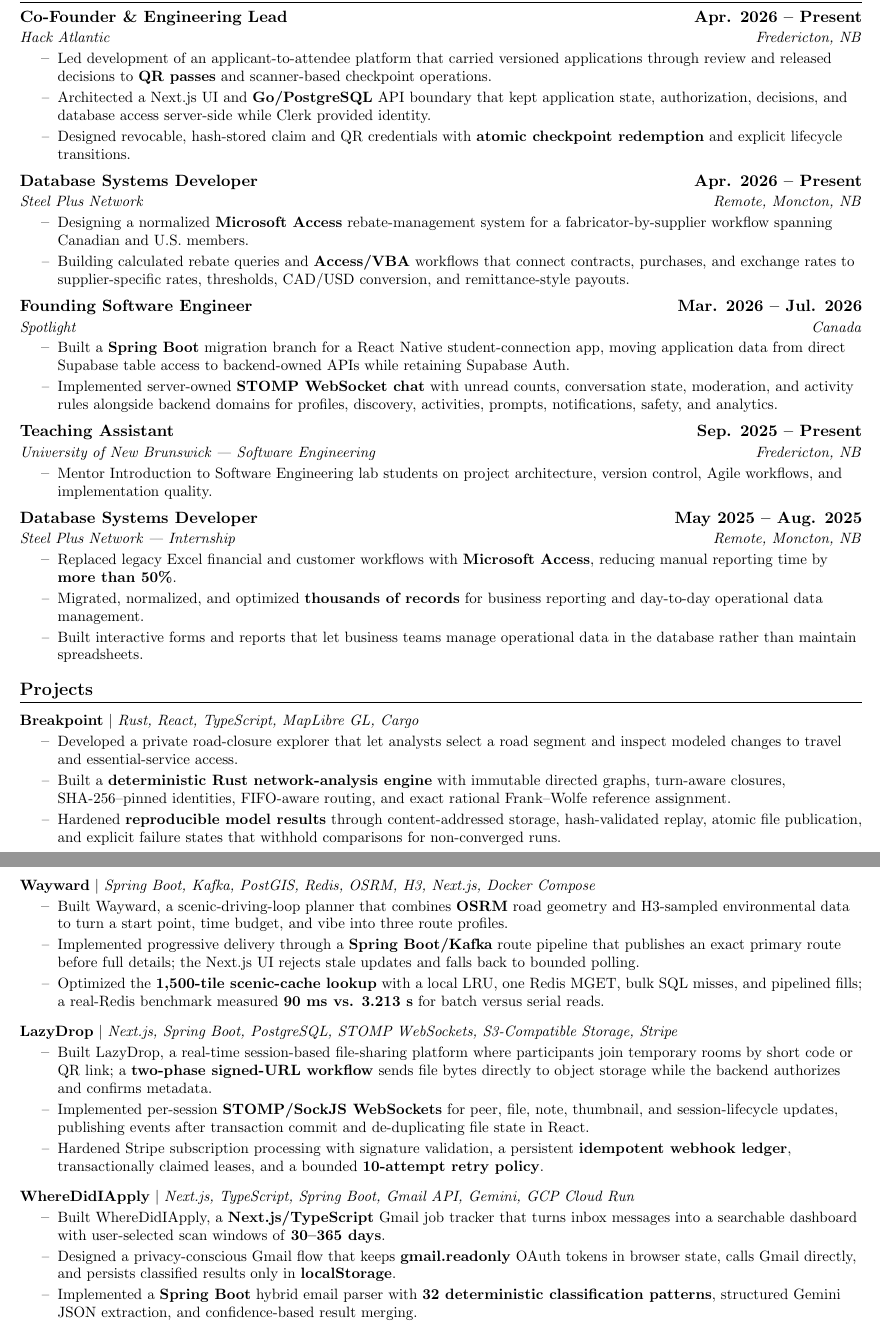
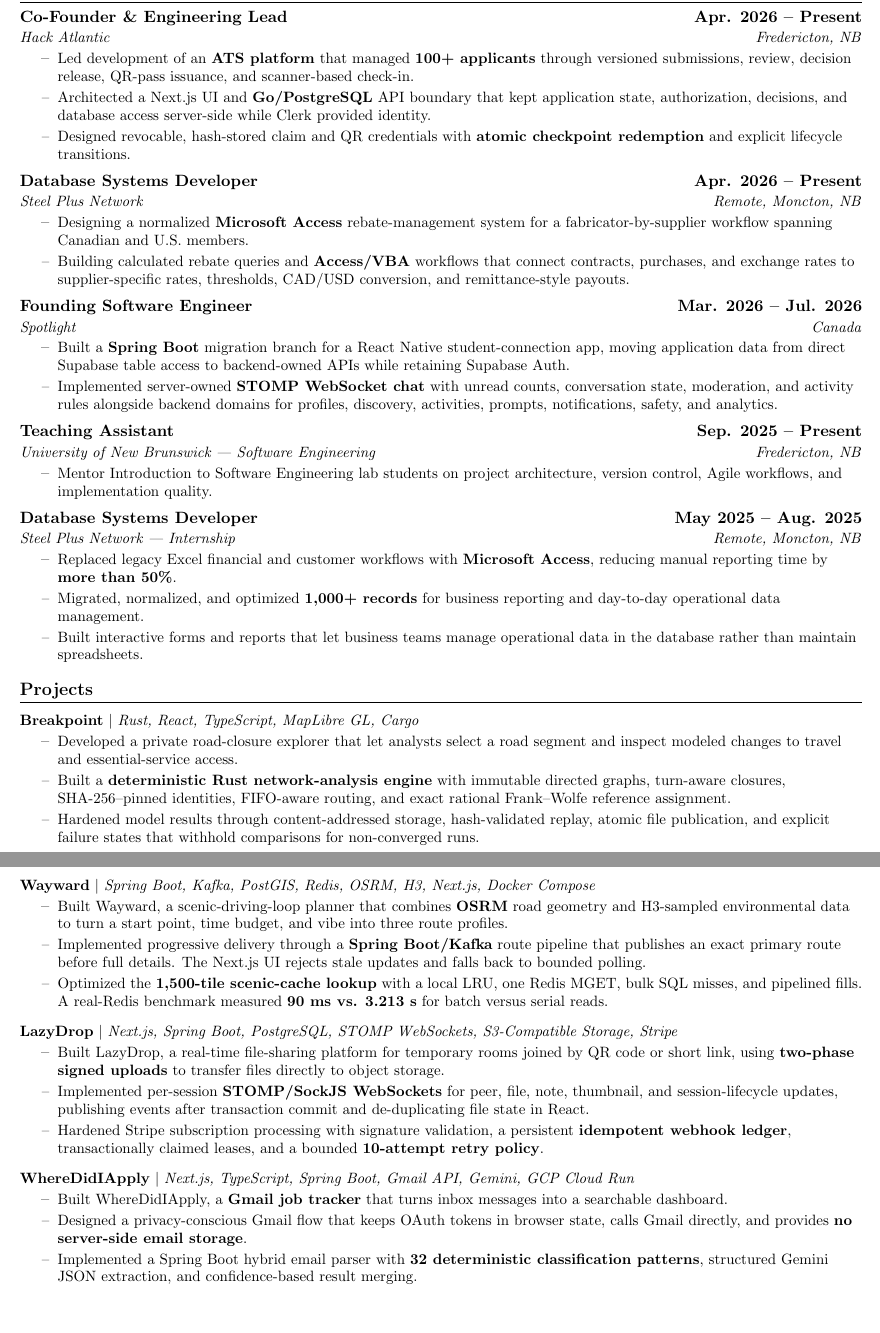
Before and after one commit to 10xDeVv/Portfolio, a LaTeX CV (resume-internship.tex): two parts of pages 1 and 2 of 2, joined at a grey line, cut so that both start at the same text, the shorter picture padded with empty space. Compiled offline with pdfLaTeX.

Commit message:
Refine resume wording and emphasis

```diff
--- a/resume-internship.tex
+++ b/resume-internship.tex
@@ -134,7 +134,7 @@
     {Co-Founder \& Engineering Lead}{Apr. 2026 -- Present}
     {Hack Atlantic}{Fredericton, NB}
     \resumeItemListStart
-      \resumeItem{Led development of an applicant-to-attendee platform that carried versioned applications through review and released decisions to \textbf{QR passes} and scanner-based checkpoint operations.}
+      \resumeItem{Led development of an \textbf{ATS platform} that managed \textbf{100+ applicants} through versioned submissions, review, decision release, QR-pass issuance, and scanner-based check-in.}
       \resumeItem{Architected a Next.js UI and \textbf{Go/PostgreSQL} API boundary that kept application state, authorization, decisions, and database access server-side while Clerk provided identity.}
       \resumeItem{Designed revocable, hash-stored claim and QR credentials with \textbf{atomic checkpoint redemption} and explicit lifecycle transitions.}
     \resumeItemListEnd
@@ -167,7 +167,7 @@
     {Steel Plus Network --- Internship}{Remote, Moncton, NB}
     \resumeItemListStart
       \resumeItem{Replaced legacy Excel financial and customer workflows with \textbf{Microsoft Access}, reducing manual reporting time by \textbf{more than 50\%}.}
-      \resumeItem{Migrated, normalized, and optimized \textbf{thousands of records} for business reporting and day-to-day operational data management.}
+      \resumeItem{Migrated, normalized, and optimized \textbf{1,000+ records} for business reporting and day-to-day operational data management.}
       \resumeItem{Built interactive forms and reports that let business teams manage operational data in the database rather than maintain spreadsheets.}
     \resumeItemListEnd
 
@@ -181,28 +181,28 @@
       \resumeItemListStart
         \resumeItem{Developed a private road-closure explorer that let analysts select a road segment and inspect modeled changes to travel and essential-service access.}
         \resumeItem{Built a \textbf{deterministic Rust network-analysis engine} with immutable directed graphs, turn-aware closures, SHA-256--pinned identities, FIFO-aware routing, and exact rational Frank--Wolfe reference assignment.}
-        \resumeItem{Hardened \textbf{reproducible model results} through content-addressed storage, hash-validated replay, atomic file publication, and explicit failure states that withhold comparisons for non-converged runs.}
+        \resumeItem{Hardened model results through content-addressed storage, hash-validated replay, atomic file publication, and explicit failure states that withhold comparisons for non-converged runs.}
       \resumeItemListEnd
   \resumeProjectHeading
       {\textbf{Wayward} $|$ \emph{Spring Boot, Kafka, PostGIS, Redis, OSRM, H3, Next.js, Docker Compose}}
       \resumeItemListStart
         \resumeItem{Built Wayward, a scenic-driving-loop planner that combines \textbf{OSRM} road geometry and H3-sampled environmental data to turn a start point, time budget, and vibe into three route profiles.}
-        \resumeItem{Implemented progressive delivery through a \textbf{Spring Boot/Kafka} route pipeline that publishes an exact primary route before full details; the Next.js UI rejects stale updates and falls back to bounded polling.}
-        \resumeItem{Optimized the \textbf{1,500-tile scenic-cache lookup} with a local LRU, one Redis MGET, bulk SQL misses, and pipelined fills; a real-Redis benchmark measured \textbf{90 ms vs. 3.213 s} for batch versus serial reads.}
+        \resumeItem{Implemented progressive delivery through a \textbf{Spring Boot/Kafka} route pipeline that publishes an exact primary route before full details. The Next.js UI rejects stale updates and falls back to bounded polling.}
+        \resumeItem{Optimized the \textbf{1,500-tile scenic-cache lookup} with a local LRU, one Redis MGET, bulk SQL misses, and pipelined fills. A real-Redis benchmark measured \textbf{90 ms vs. 3.213 s} for batch versus serial reads.}
       \resumeItemListEnd
   \resumeProjectHeading
       {\textbf{LazyDrop} $|$ \emph{Next.js, Spring Boot, PostgreSQL, STOMP WebSockets, S3-Compatible Storage, Stripe}}
       \resumeItemListStart
-        \resumeItem{Built LazyDrop, a real-time session-based file-sharing platform where participants join temporary rooms by short code or QR link; a \textbf{two-phase signed-URL workflow} sends file bytes directly to object storage while the backend authorizes and confirms metadata.}
+        \resumeItem{Built LazyDrop, a real-time file-sharing platform for temporary rooms joined by QR code or short link, using \textbf{two-phase signed uploads} to transfer files directly to object storage.}
         \resumeItem{Implemented per-session \textbf{STOMP/SockJS WebSockets} for peer, file, note, thumbnail, and session-lifecycle updates, publishing events after transaction commit and de-duplicating file state in React.}
         \resumeItem{Hardened Stripe subscription processing with signature validation, a persistent \textbf{idempotent webhook ledger}, transactionally claimed leases, and a bounded \textbf{10-attempt retry policy}.}
       \resumeItemListEnd
   \resumeProjectHeading
       {\textbf{WhereDidIApply} $|$ \emph{Next.js, TypeScript, Spring Boot, Gmail API, Gemini, GCP Cloud Run}}
       \resumeItemListStart
-        \resumeItem{Built WhereDidIApply, a \textbf{Next.js/TypeScript} Gmail job tracker that turns inbox messages into a searchable dashboard with user-selected scan windows of \textbf{30--365 days}.}
-        \resumeItem{Designed a privacy-conscious Gmail flow that keeps \textbf{gmail.readonly} OAuth tokens in browser state, calls Gmail directly, and persists classified results only in \textbf{localStorage}.}
-        \resumeItem{Implemented a \textbf{Spring Boot} hybrid email parser with \textbf{32 deterministic classification patterns}, structured Gemini JSON extraction, and confidence-based result merging.}
+        \resumeItem{Built WhereDidIApply, a \textbf{Gmail job tracker} that turns inbox messages into a searchable dashboard.}
+        \resumeItem{Designed a privacy-conscious Gmail flow that keeps OAuth tokens in browser state, calls Gmail directly, and provides \textbf{no server-side email storage}.}
+        \resumeItem{Implemented a Spring Boot hybrid email parser with \textbf{32 deterministic classification patterns}, structured Gemini JSON extraction, and confidence-based result merging.}
       \resumeItemListEnd
 \resumeSubHeadingListEnd
 
```
Also changed, not shown: 1 other file.
